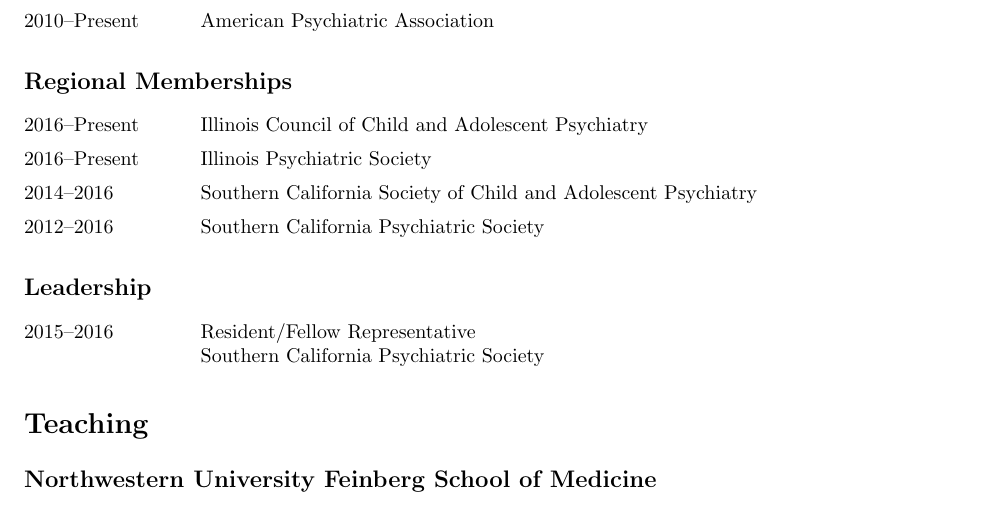
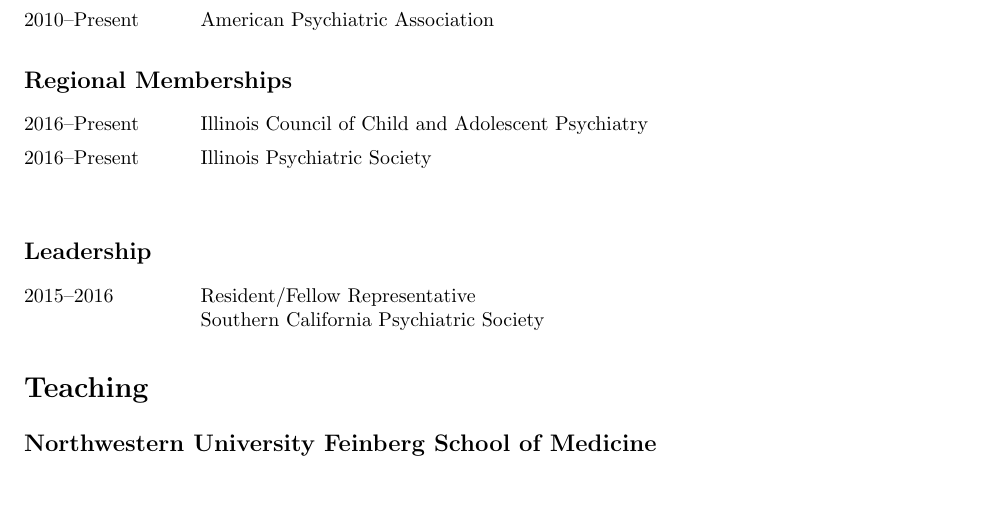
Before and after one commit to amandeepjutla/jutla-cv, a LaTeX CV (jutla_cv.tex): part of page 2 of 4, cut so that both start at the same text. Compiled offline with pdfLaTeX.

Commit message:
removed past regional memberships

```diff
--- a/jutla_cv.tex
+++ b/jutla_cv.tex
@@ -107,8 +107,6 @@
 	\hspace{3cm}  \= \kill
 	{2016--Present}  \> Illinois Council of Child and Adolescent Psychiatry\\[5pt]
 	{2016--Present} \> Illinois Psychiatric Society\\[5pt]
-	{2014--2016} \> Southern California Society of Child and Adolescent Psychiatry\\[5pt]
-	{2012--2016} \> Southern California Psychiatric Society
 \end{tabbing}
 
 \subsection{Leadership}
```
